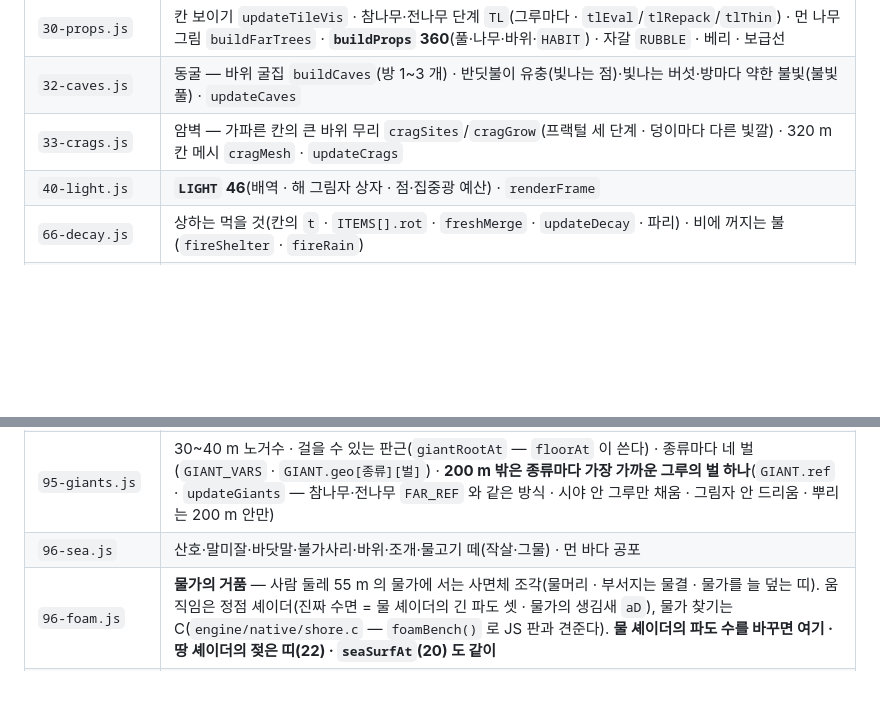
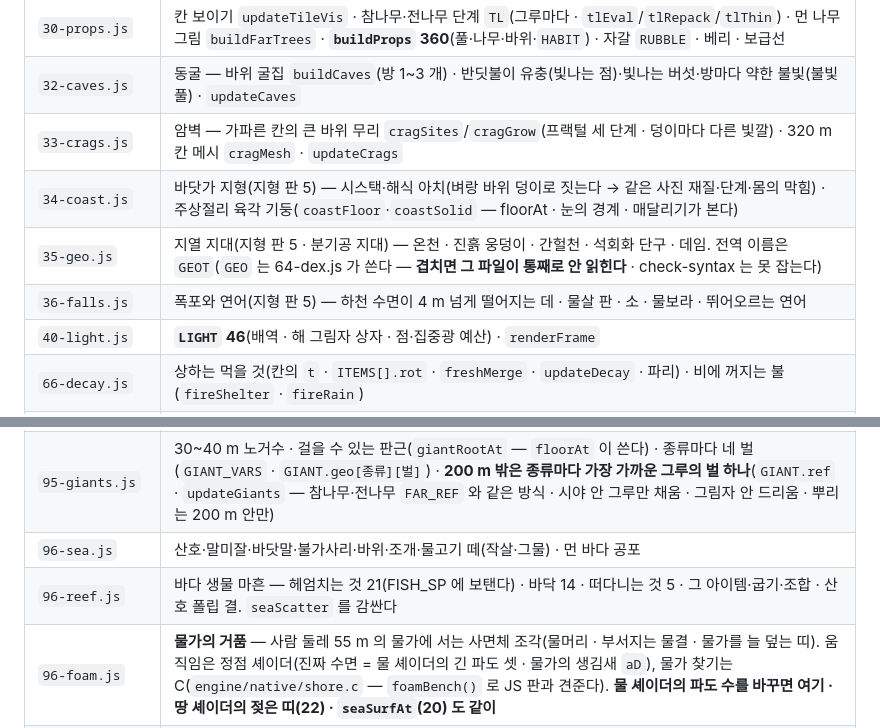
Before and after one commit to KJH-code/castaway, a Markdown page: CLAUDE.md, 2 parts joined by grey strips. Drawn GitHub-style; blank space fills up the shorter version.

```diff
--- a/CLAUDE.md
+++ b/CLAUDE.md
@@ -215,6 +215,9 @@ js 는 **ES 모듈이 아니라 차례대로 불러오는 보통 스크립트**
 | `30-props.js` | 칸 보이기 `updateTileVis` · 참나무·전나무 단계 `TL`(그루마다 · `tlEval`/`tlRepack`/`tlThin`) · 먼 나무 그림 `buildFarTrees` · **`buildProps` 360**(풀·나무·바위·`HABIT`) · 자갈 `RUBBLE` · 베리 · 보급선 |
 | `32-caves.js` | 동굴 — 바위 굴집 `buildCaves`(방 1~3 개) · 반딧불이 유충(빛나는 점)·빛나는 버섯·방마다 약한 불빛(불빛 풀) · `updateCaves` |
 | `33-crags.js` | 암벽 — 가파른 칸의 큰 바위 무리 `cragSites`/`cragGrow`(프랙털 세 단계 · 덩이마다 다른 빛깔) · 320 m 칸 메시 `cragMesh` · `updateCrags` |
+| `34-coast.js` | 바닷가 지형(지형 판 5) — 시스택·해식 아치(벼랑 바위 덩이로 짓는다 → 같은 사진 재질·단계·몸의 막힘) · 주상절리 육각 기둥(`coastFloor`·`coastSolid` — floorAt · 눈의 경계 · 매달리기가 본다) |
+| `35-geo.js` | 지열 지대(지형 판 5 · 분기공 지대) — 온천 · 진흙 웅덩이 · 간헐천 · 석회화 단구 · 데임. 전역 이름은 `GEOT`(`GEO` 는 64-dex.js 가 쓴다 — **겹치면 그 파일이 통째로 안 읽힌다** · check-syntax 는 못 잡는다) |
+| `36-falls.js` | 폭포와 연어(지형 판 5) — 하천 수면이 4 m 넘게 떨어지는 데 · 물살 판 · 소 · 물보라 · 뛰어오르는 연어 |
 | `40-light.js` | **`LIGHT` 46**(배역 · 해 그림자 상자 · 점·집중광 예산) · `renderFrame` |
 | `66-decay.js` | 상하는 먹을 것(칸의 `t` · `ITEMS[].rot` · `freshMerge` · `updateDecay` · 파리) · 비에 꺼지는 불(`fireShelter` · `fireRain`) |
 | `98-dew.js` | 이슬 — 가까운 잎 위의 물방울 메시 `updateDew`(양은 `TERR_U.uDew` — 41-terrain-light.js 가 정하고, 잎·풀밭의 반짝임은 envPatch·땅 셰이더가 그린다) |
@@ -238,6 +241,7 @@ js 는 **ES 모듈이 아니라 차례대로 불러오는 보통 스크립트**
 | `95-flora.js` | 군락 식생(정글·대숲·자작나무·소나무·맹그로브·야자·꽃밭 …) · 나무 열 갈래 · 덩굴·죽순·야자·바나나·버섯 · **종류마다 여러 벌**(`floraShapes` · `FLORA_VARS` — 칸 해시로 그루마다 고름 · `FLORA.m[종류]` 는 벌마다 메시 배열) · **나무 갈래는 참나무·전나무와 같은 길**(`floraFar` — 섬 전체를 한 번 깔아 64 m 칸에 담고, 그루마다 50 m(`FL_FULL`) 안 제 벌 · 그 밖도 제 벌을 줄인 것 60 m 까지 65%(그림자 드리움) · 95 m 까지 30% · 160 m 까지 12%(`floraLodGeo` — 잎 판을 솎고 1/√몫 배로 키움 · 큰 줄기는 그대로) · 200(`FL_PIC`)~450 m 기준 그루를 찍은 그림(`floraBakePic`) · 화면 밖 칸은 거름 · 2 m 움직이거나 보이는 칸이 바뀔 때만 다시 채움 · 몸 원·딸 것은 60 m 안만) · 덤불 겹은 사람 둘레 46 m · 늘 제 벌 · 자동 품질은 이 반경을 0.85배(39 m) 밑으로 못 당긴다(0.4배 18 m 라 12 m 밖 덤불이 사라졌다 — 사용자 지적) · `SHP.merge` 가 부품마다 정점 구간을 `userData.parts` 에 적는다(줄인 복제가 쓴다) · 그림 묶음 `floraAtlas`(1024² · 칸 256 — 잎 판은 **작은 잎 수십 장이 붙은 잔가지 한 줌**, 껍질·자작·바나나 줄기·버섯 갓은 값잡음으로 칠함 · 칸 12 자작 · 14 바나나 줄기 · 15 버섯) · `fin` 이 잎 판마다 수관 속 그늘(가운데·아래일수록 어둡게)과 빛깔 흔들기를 곱하고 통째로 밑동을 짙게(`merge` grad 0.80→1.04) |
 | `95-giants.js` | 30~40 m 노거수 · 걸을 수 있는 판근(`giantRootAt` — `floorAt` 이 쓴다) · 종류마다 네 벌(`GIANT_VARS` · `GIANT.geo[종류][벌]`) · **200 m 밖은 종류마다 가장 가까운 그루의 벌 하나**(`GIANT.ref` · `updateGiants` — 참나무·전나무 `FAR_REF` 와 같은 방식 · 시야 안 그루만 채움 · 그림자 안 드리움 · 뿌리는 200 m 안만) |
 | `96-sea.js` | 산호·말미잘·바닷말·불가사리·바위·조개·물고기 떼(작살·그물) · 먼 바다 공포 |
+| `96-reef.js` | 바다 생물 마흔 — 헤엄치는 것 21(FISH_SP 에 보탠다) · 바닥 14 · 떠다니는 것 5 · 그 아이템·굽기·조합 · 산호 폴립 결. `seaScatter` 를 감싼다 |
 | `96-foam.js` | **물가의 거품** — 사람 둘레 55 m 의 물가에 서는 사면체 조각(물머리 · 부서지는 물결 · 물가를 늘 덮는 띠). 움직임은 정점 셰이더(진짜 수면 = 물 셰이더의 긴 파도 셋 · 물가의 생김새 `aD`), 물가 찾기는 C(`engine/native/shore.c` — `foamBench()` 로 JS 판과 견준다). **물 셰이더의 파도 수를 바꾸면 여기 · 땅 셰이더의 젖은 띠(22) · `seaSurfAt`(20) 도 같이** |
 | `97-wildlife.js` | 새 떼(`wildFlocks`) · 둥지와 알 · 벌집과 꿀(`WILD.picks` — `FLORA_PICK` 의 egg·honey) · 새총(`slingShot` · 총·활도 `wildShot`) · 나무 오르기(`climbTick` — `updatePlayer` 가 맨 먼저 부른다) · 나비·반딧불이·잠자리·벌(`wildBugs`) |
 | `98-bag.js` | 가방 화면(소지품 + 고른 것 + 제작) |
```
Also changed, not shown: CODEMAP.md (+5 -1 lines).
